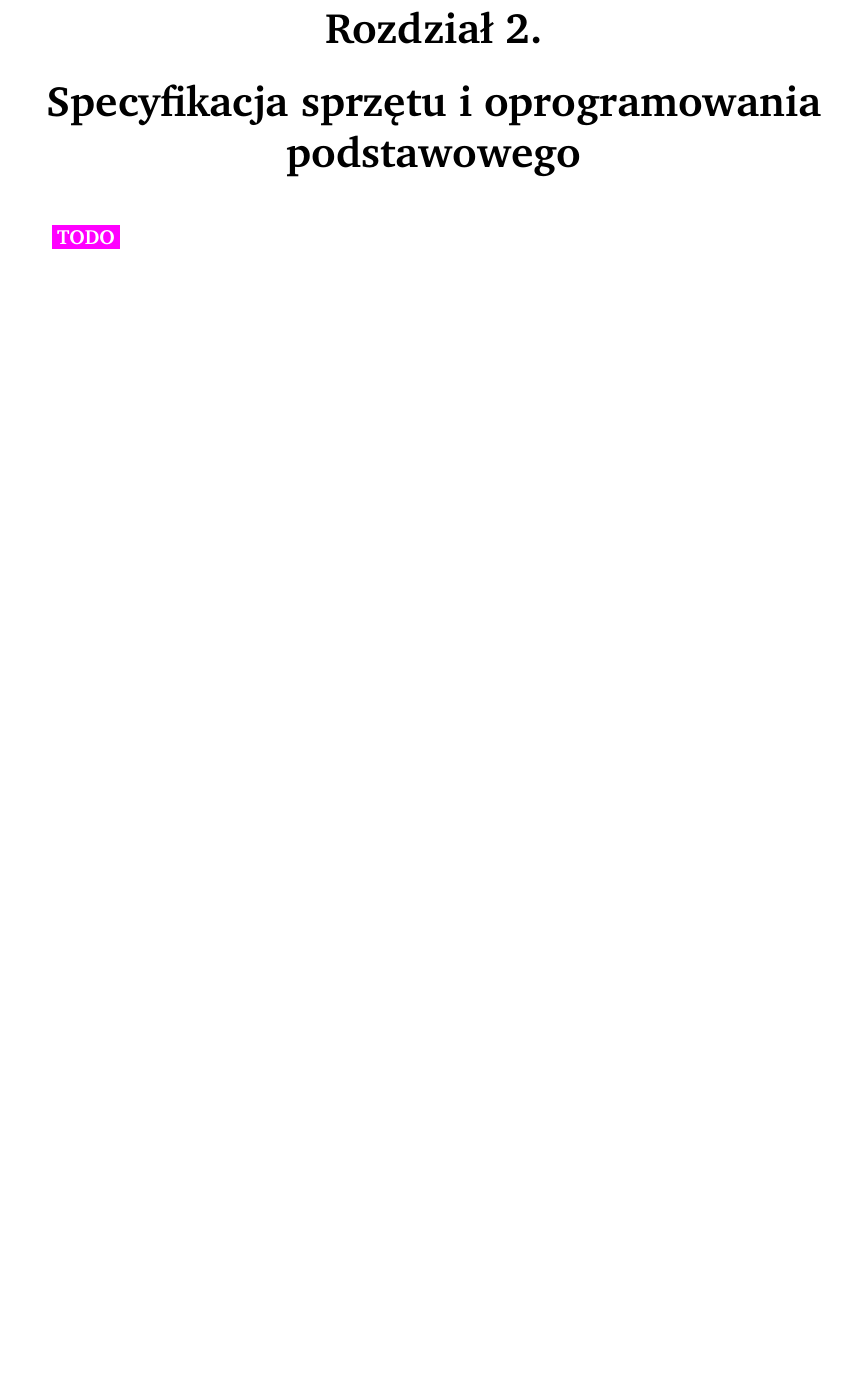
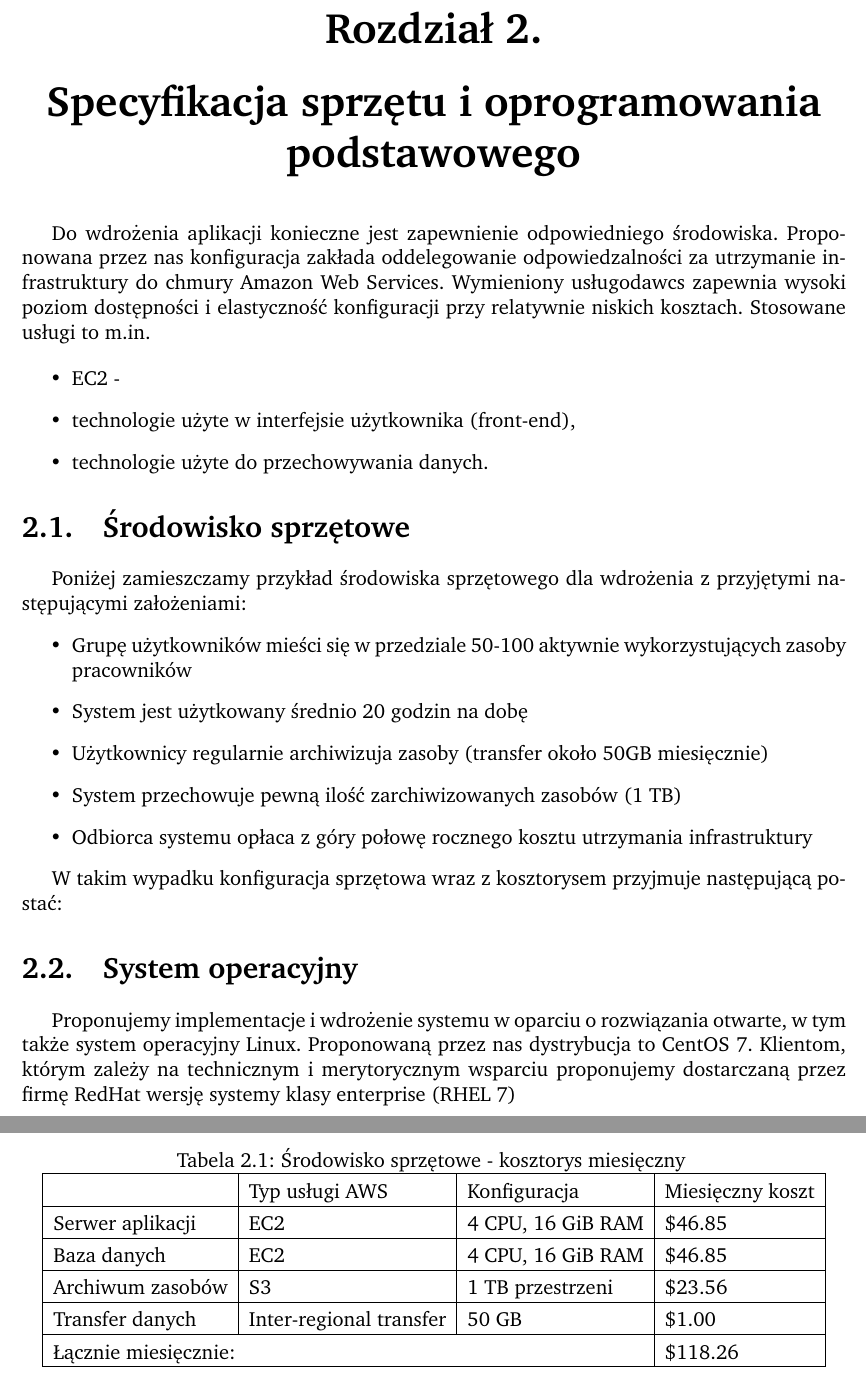
Before and after one commit to luktor99/apsi-dokumentacja, a LaTeX document (main.tex): part of page 9 of 86 before the commit and two parts of pages 9 and 10 of 87 after it, the two joined at a grey line, cut so that both start at the same text, the shorter picture padded with empty space. Compiled offline with pdfLaTeX.

Commit message:
Specyfikacja sprzetu

```diff
--- a/main.tex
+++ b/main.tex
@@ -124,7 +124,46 @@ Moduł odpowiedzialny za wszelkie prace wykonywane przez Administratora Systemu.
 Moduł odpowiedzialny za szeroko rozumianą obsługę projektów. Moduł ten zawiera wszystkie operacje powiązane z tworzeniem projektów, zadań, a także zarządzania poszczególnymi elementami projektu.
 
 \chapter{Specyfikacja sprzętu i oprogramowania podstawowego}
-\todo
+Do wdrożenia aplikacji konieczne jest zapewnienie odpowiedniego środowiska. Proponowana przez nas konfiguracja zakłada oddelegowanie odpowiedzalności za utrzymanie infrastruktury do chmury Amazon Web Services. Wymieniony usługodawcs zapewnia wysoki poziom dostępności i elastyczność konfiguracji przy relatywnie niskich kosztach. Stosowane usługi to m.in.
+
+\begin{itemize}
+	\item EC2 -
+	\item technologie użyte w interfejsie użytkownika (front-end),
+	\item technologie użyte do przechowywania danych.
+\end{itemize}
+
+\section{Środowisko sprzętowe}
+Poniżej zamieszczamy przykład środowiska sprzętowego dla wdrożenia z przyjętymi następującymi założeniami:
+\begin{itemize}
+\item Grupę użytkowników mieści się w przedziale 50-100 aktywnie wykorzystujących zasoby pracowników
+\item System jest użytkowany średnio 20 godzin na dobę
+\item Użytkownicy regularnie archiwizuja zasoby (transfer około 50GB miesięcznie)
+\item System przechowuje pewną ilość zarchiwizowanych zasobów (1 TB)
+\item Odbiorca systemu opłaca z góry połowę rocznego kosztu utrzymania infrastruktury
+\end{itemize}
+
+W takim wypadku konfiguracja sprzętowa wraz z kosztorysem przyjmuje następującą postać:
+
+\begin{table}[]
+\centering
+\caption{Środowisko sprzętowe - kosztorys miesięczny }
+\begin{tabular}{|l|l|l|l|}
+\hline
+%  http://calculator.s3.amazonaws.com/index.html#r=IAD&key=calc-8E7A0FE0-F8D1-4FF0-957B-0068FE48FEA5
+ & Typ usługi AWS & Konfiguracja & Miesięczny koszt \\ \hline
+Serwer aplikacji 		 & EC2             & 4 CPU, 16 GiB RAM  & \$46.85                 \\ \hline
+Baza danych &              EC2            &   4 CPU, 16 GiB RAM             &          \$46.85     \\ \hline
+Archiwum zasobów &               S3           &   1 TB przestrzeni           &     \$23.56             \\ \hline
+ Transfer danych &         Inter-regional transfer  &       50 GB       &         \$1.00         \\ \hline
+ \multicolumn{3}{|l|}{Łącznie miesięcznie: } & \$118.26 \\ \hline
+\end{tabular}
+\end{table}
+
+
+
+\section{System operacyjny}
+Proponujemy implementacje i wdrożenie systemu w oparciu o rozwiązania otwarte, w tym także system operacyjny Linux. Proponowaną przez nas dystrybucja to CentOS 7. Klientom, którym zależy na technicznym i merytorycznym wsparciu proponujemy dostarczaną przez firmę RedHat wersję systemy klasy enterprise (RHEL 7)
+
 \chapter{Specyfikacja technologii}
 Aplikacja opiera się o szereg technologii, które dzięki wzajemnej współpracy dostarczają spójny i niezawodny system. Wykorzystane technologie można podzielić na następujące grupy:
 \begin{itemize}
```
Also changed, not shown: main.pdf (added).
